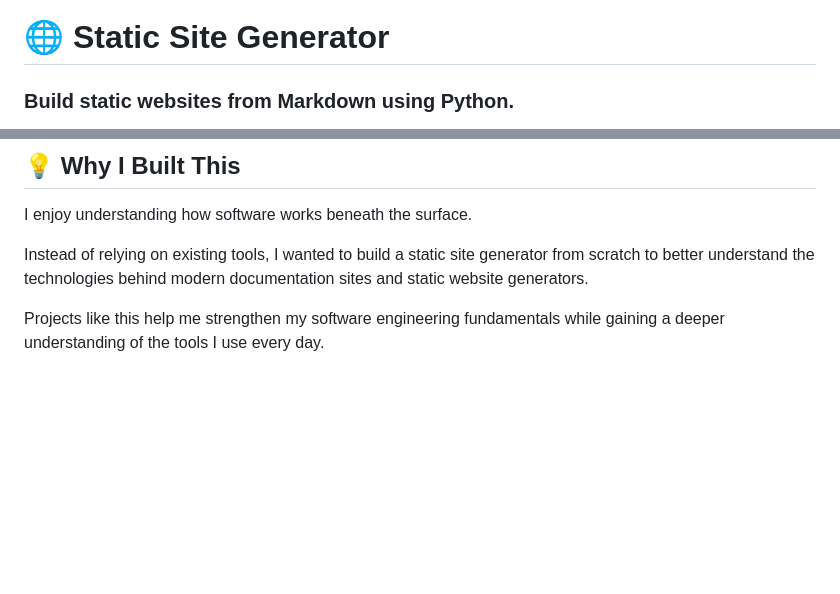
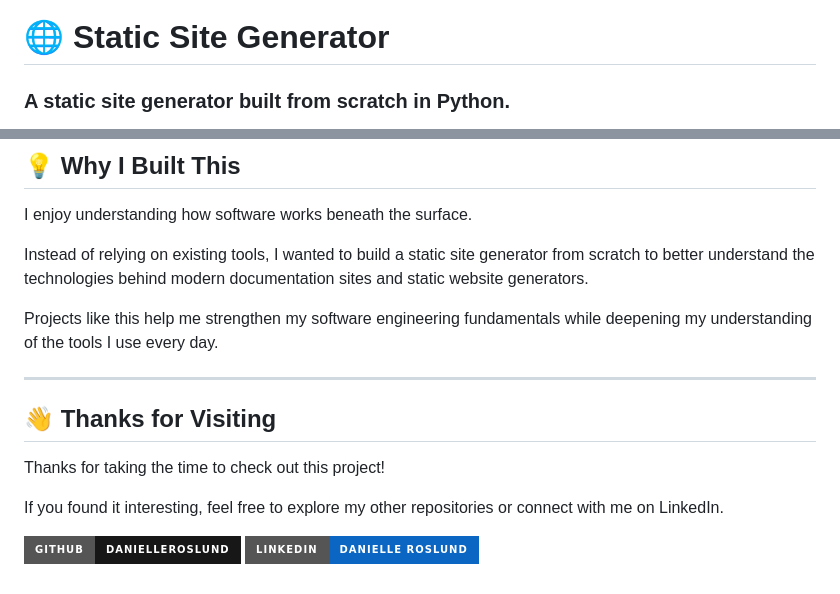
Before and after one commit to danielleroslund/static_site_generator, a Markdown page: README.md, 2 parts joined by grey strips. Rendered like a GitHub page; badges without logos; blank space fills up the shorter version.

```diff
--- a/README.md
+++ b/README.md
@@ -1,6 +1,6 @@
 # 🌐 Static Site Generator
 
-### Build static websites from Markdown using Python.
+### A static site generator built from scratch in Python.
 
 [![Python](https://img.shields.io/badge/Python-3776AB?style=for-the-badge&logo=python&logoColor=white)](https://www.python.org/)
 [![GitHub Pages](https://img.shields.io/badge/Live%20Demo-GitHub%20Pages-success?style=for-the-badge&logo=github)](https://danielleroslund.github.io/static_site_generator/)
@@ -166,4 +205,15 @@ I enjoy understanding how software works beneath the surface.
 
 Instead of relying on existing tools, I wanted to build a static site generator from scratch to better understand the technologies behind modern documentation sites and static website generators.
 
-Projects like this help me strengthen my software engineering fundamentals while gaining a deeper understanding of the tools I use every day.
+Projects like this help me strengthen my software engineering fundamentals while deepening my understanding of the tools I use every day.
+
+---
+
+## 👋 Thanks for Visiting
+
+Thanks for taking the time to check out this project!
+
+If you found it interesting, feel free to explore my other repositories or connect with me on LinkedIn.
+
+[![GitHub](https://img.shields.io/badge/GitHub-danielleroslund-181717?style=for-the-badge&logo=github)](https://github.com/danielleroslund)
+[![LinkedIn](https://img.shields.io/badge/LinkedIn-Danielle%20Roslund-0A66C2?style=for-the-badge&logo=linkedin&logoColor=white)](https://www.linkedin.com/in/danielle-roslund/)
```
Also changed, not shown: other parts of README.md (+67 -28 lines).
